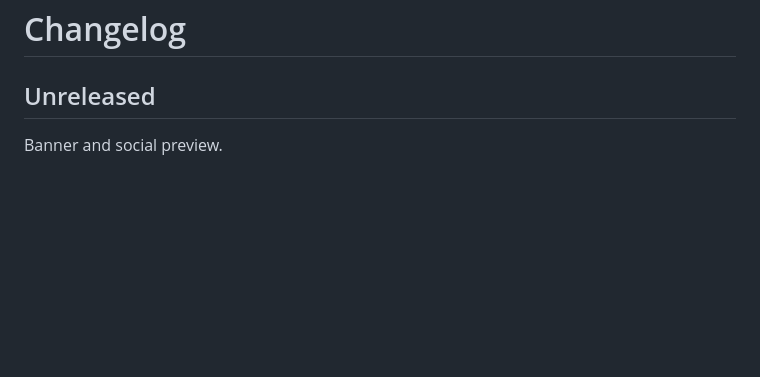
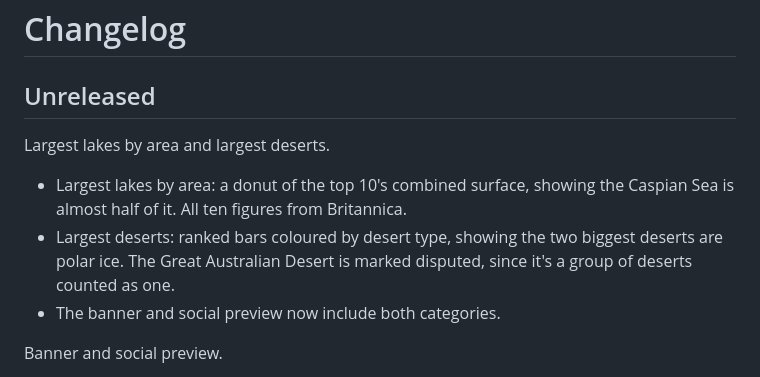
Before and after one commit to ShazMoghaddam/world-in-charts, a Markdown page: CHANGELOG.md, the part around the change. Drawn GitHub-style; blank space fills up the shorter version.

```diff
--- a/CHANGELOG.md
+++ b/CHANGELOG.md
@@ -1,6 +1,12 @@
 # Changelog
 
 ## Unreleased
+
+Largest lakes by area and largest deserts.
+
+- Largest lakes by area: a donut of the top 10's combined surface, showing the Caspian Sea is almost half of it. All ten figures from Britannica.
+- Largest deserts: ranked bars coloured by desert type, showing the two biggest deserts are polar ice. The Great Australian Desert is marked disputed, since it's a group of deserts counted as one.
+- The banner and social preview now include both categories.
 
 Banner and social preview.
 
```
Also changed, not shown: README.md (+64 -2 lines), assets/banner.png, assets/social-preview.png, 8 other files.
